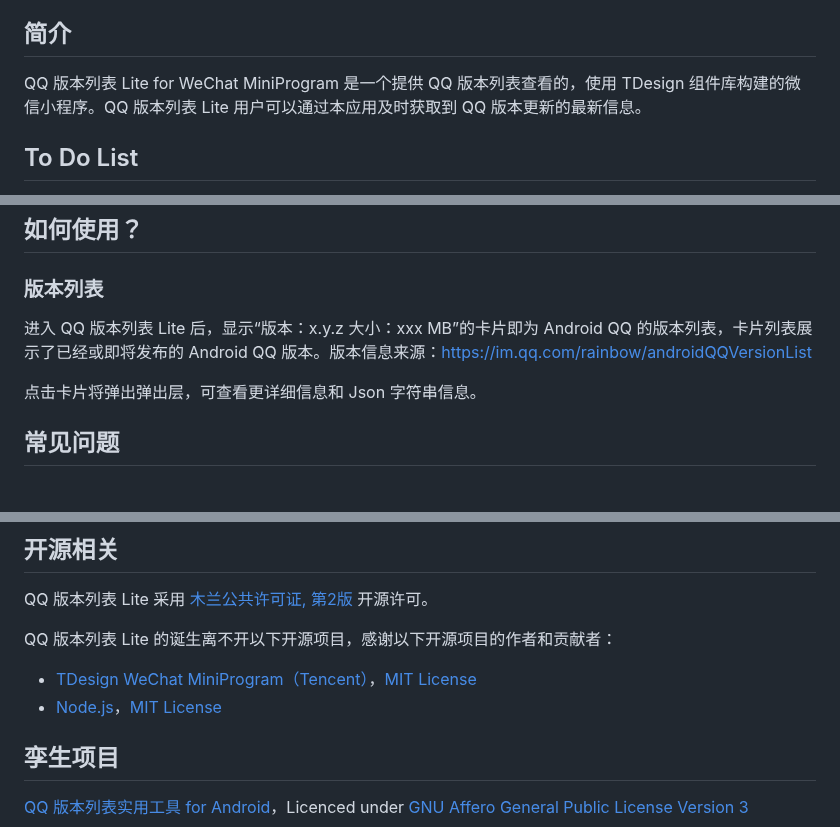
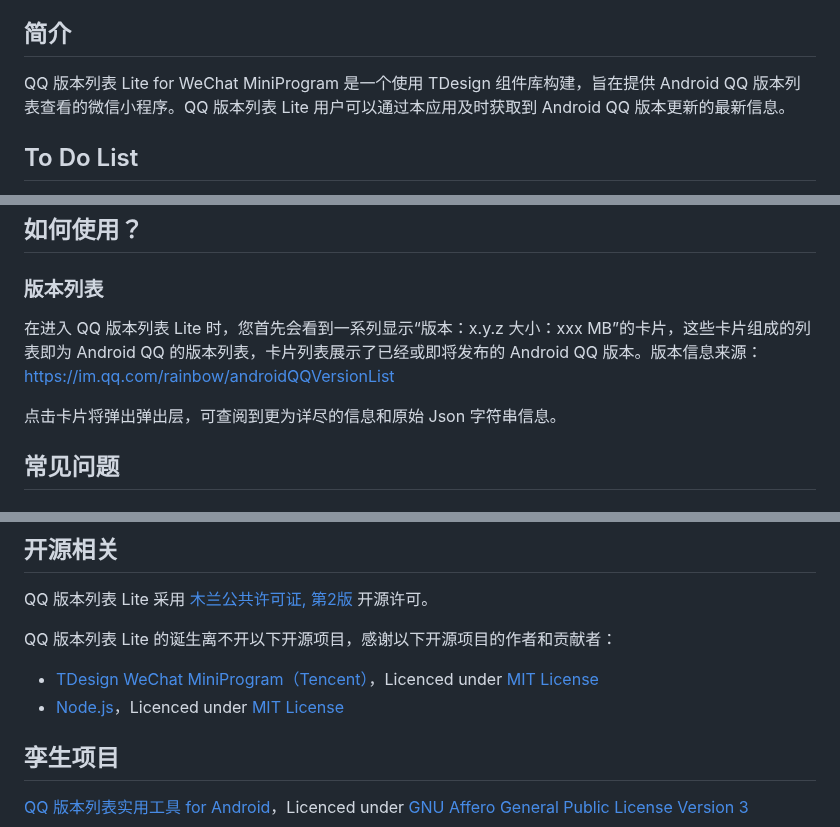
Before and after one commit to ArcticFoxPro/QQVersionListTool-WeChatMiniProgram, a Markdown page: README.md, 3 parts joined by grey strips. Rendered like a GitHub page.

Commit message:
更新 README.md

```diff
--- a/README.md
+++ b/README.md
@@ -10,7 +10,7 @@
 
 ## 简介
 
-QQ 版本列表 Lite for WeChat MiniProgram 是一个提供 QQ 版本列表查看的，使用 TDesign 组件库构建的微信小程序。QQ 版本列表 Lite 用户可以通过本应用及时获取到 QQ 版本更新的最新信息。
+QQ 版本列表 Lite for WeChat MiniProgram 是一个使用 TDesign 组件库构建，旨在提供 Android QQ 版本列表查看的微信小程序。QQ 版本列表 Lite 用户可以通过本应用及时获取到 Android QQ 版本更新的最新信息。
 
 ## To Do List
 
@@ -37,9 +37,9 @@ QQ 版本列表 Lite for WeChat MiniProgram 是一个提供 QQ 版本列表查
 
 ### 版本列表
 
-进入 QQ 版本列表 Lite 后，显示“版本：x.y.z 大小：xxx MB”的卡片即为 Android QQ 的版本列表，卡片列表展示了已经或即将发布的 Android QQ 版本。版本信息来源：https://im.qq.com/rainbow/androidQQVersionList
+在进入 QQ 版本列表 Lite 时，您首先会看到一系列显示“版本：x.y.z 大小：xxx MB”的卡片，这些卡片组成的列表即为 Android QQ 的版本列表，卡片列表展示了已经或即将发布的 Android QQ 版本。版本信息来源：https://im.qq.com/rainbow/androidQQVersionList
 
-点击卡片将弹出弹出层，可查看更详细信息和 Json 字符串信息。
+点击卡片将弹出弹出层，可查阅到更为详尽的信息和原始 Json 字符串信息。
 
 ## 常见问题
 
@@ -83,8 +83,8 @@ QQ 版本列表 Lite 采用 [木兰公共许可证, 第2版](/LICENSE) 开源许
 
 QQ 版本列表 Lite 的诞生离不开以下开源项目，感谢以下开源项目的作者和贡献者：
 
-- [TDesign WeChat MiniProgram（Tencent）](https://github.com/Tencent/tdesign-miniprogram)，[MIT License](https://github.com/Tencent/tdesign-miniprogram/blob/develop/LICENSE)
-- [Node.js](https://github.com/nodejs/node)，[MIT License](https://github.com/nodejs/node/blob/main/LICENSE)
+- [TDesign WeChat MiniProgram（Tencent）](https://github.com/Tencent/tdesign-miniprogram)，Licenced under [MIT License](https://github.com/Tencent/tdesign-miniprogram/blob/develop/LICENSE)
+- [Node.js](https://github.com/nodejs/node)，Licenced under [MIT License](https://github.com/nodejs/node/blob/main/LICENSE)
 
 ## 孪生项目
 
```
